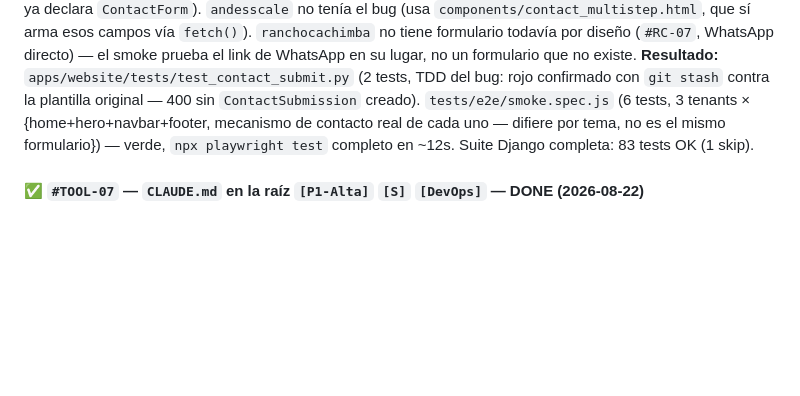
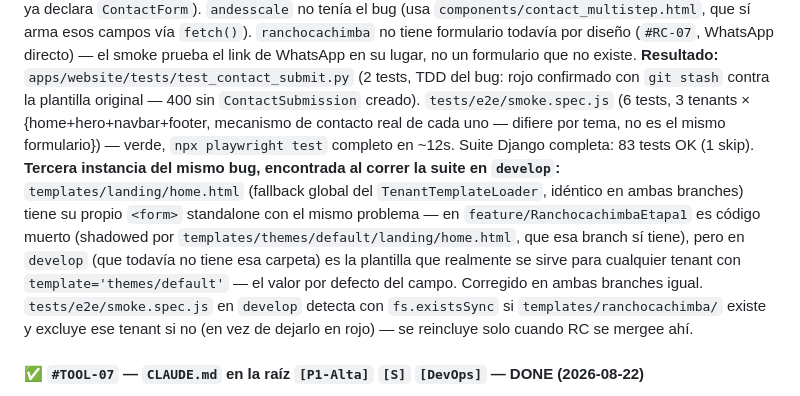
Before and after one commit to Kx24/SaasMvp, a Markdown page: Documentacion/KANBAN_PROYECTO.md, the part around the change. GitHub-like rendering; blank space fills up the shorter version.

Commit message:
Documenta la 3ra instancia del bug de contacto en el kanban (#TOOL-01)
Co-Authored-By: Claude Sonnet 5 <noreply@anthropic.com>
Claude-Session: https://claude.ai/code/session_01FtVjEjN8uzNdrXxeWg21sM

```diff
--- a/Documentacion/KANBAN_PROYECTO.md
+++ b/Documentacion/KANBAN_PROYECTO.md
@@ -264,6 +264,7 @@ Primera herramienta Node/npm del repo (`package.json`, `@playwright/test`, chrom
 **Decisión técnica:** el plan original (override del header `Host` vía Playwright para simular dominios sin DNS real) **no funciona** — Chromium moderno lo rechaza con `ERR_INVALID_ARGUMENT`. Se usa en cambio subdominios `*.localhost` (resuelven a `127.0.0.1` por RFC 6761, confirmado con `nslookup` en Windows sin tocar `/etc/hosts`) — cada tenant navega directo a su propia URL (`andesscale.localhost:8811`, etc.).
 **Hallazgo real corregido antes de escribir el smoke (bloqueaba "formulario envía"):** `templates/partials/contact_form.html` (usado por `servelec`, `themes/default` y `themes/electricidad`) hacía un POST nativo sin `intent` ni `form_source` — dos `ChoiceField` requeridos por `ContactForm` sin `required=False`. Resultado: el formulario de contacto **siempre devolvía 400** en cualquier tenant con esa plantilla, `servelec` (producción real) incluido — nadie podía enviar un mensaje desde ahí. Corregido agregando los dos hidden inputs con sus valores por defecto (`general`/`page`, iguales a los que ya declara `ContactForm`). `andesscale` no tenía el bug (usa `components/contact_multistep.html`, que sí arma esos campos vía `fetch()`). `ranchocachimba` no tiene formulario todavía por diseño (`#RC-07`, WhatsApp directo) — el smoke prueba el link de WhatsApp en su lugar, no un formulario que no existe.
 **Resultado:** `apps/website/tests/test_contact_submit.py` (2 tests, TDD del bug: rojo confirmado con `git stash` contra la plantilla original — 400 sin `ContactSubmission` creado). `tests/e2e/smoke.spec.js` (6 tests, 3 tenants × {home+hero+navbar+footer, mecanismo de contacto real de cada uno — difiere por tema, no es el mismo formulario}) — verde, `npx playwright test` completo en ~12s. Suite Django completa: 83 tests OK (1 skip).
+**Tercera instancia del mismo bug, encontrada al correr la suite en `develop`:** `templates/landing/home.html` (fallback global del `TenantTemplateLoader`, idéntico en ambas branches) tiene su propio `<form>` standalone con el mismo problema — en `feature/RanchocachimbaEtapa1` es código muerto (shadowed por `templates/themes/default/landing/home.html`, que esa branch sí tiene), pero en `develop` (que todavía no tiene esa carpeta) es la plantilla que realmente se sirve para cualquier tenant con `template='themes/default'` — el valor por defecto del campo. Corregido en ambas branches igual. `tests/e2e/smoke.spec.js` en `develop` detecta con `fs.existsSync` si `templates/ranchocachimba/` existe y excluye ese tenant si no (en vez de dejarlo en rojo) — se reincluye solo cuando RC se mergee ahí.
 
 #### ✅ `#TOOL-07` — `CLAUDE.md` en la raíz `[P1-Alta]` `[S]` `[DevOps]` — **DONE (2026-08-22)**
 `CLAUDE.md` creado en la raíz: comandos frecuentes, resolución de tenant/templates (`TenantTemplateLoader`), `render_tenant_template`, `TenantAwareManager` sin auto-filtro (post `#MED-02`), `tenant_member_required`, `cloudinary_utils`, emails con `on_commit`, los 4 gotchas reales de esta sesión (orden de `apps/orders/urls.py` — `#AUD-01`; namespace de `redirect()` en onboarding — `#PAY-03`; signal de `UserProfile` — `#AUD-06`; fail-fast de `production.py` — `#AUD-07`/`#AUD-12`), el arnés de TDD de §2 como contrato, y la situación de branches (`develop` vs `feature/RanchocachimbaEtapa1` en pausa).
```
